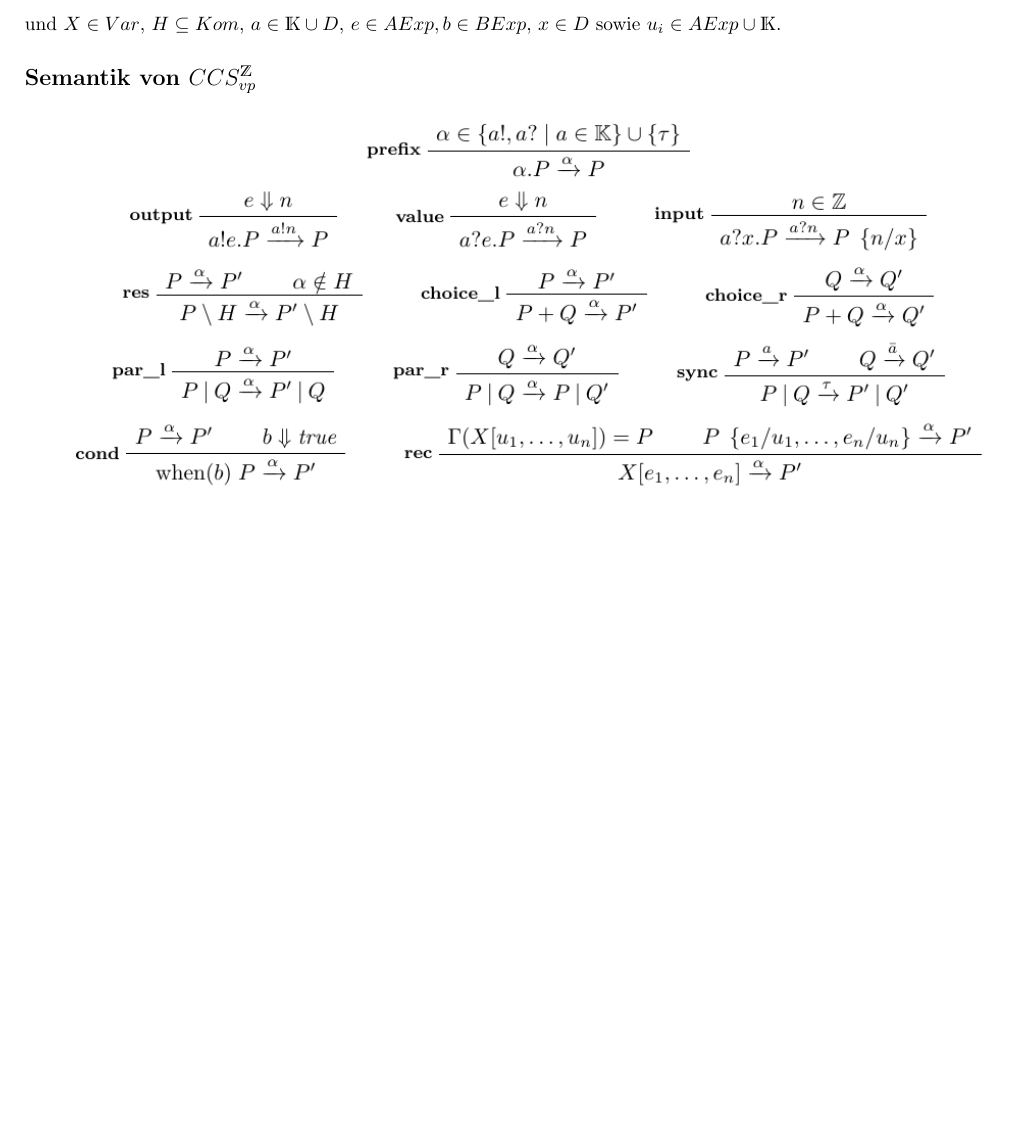
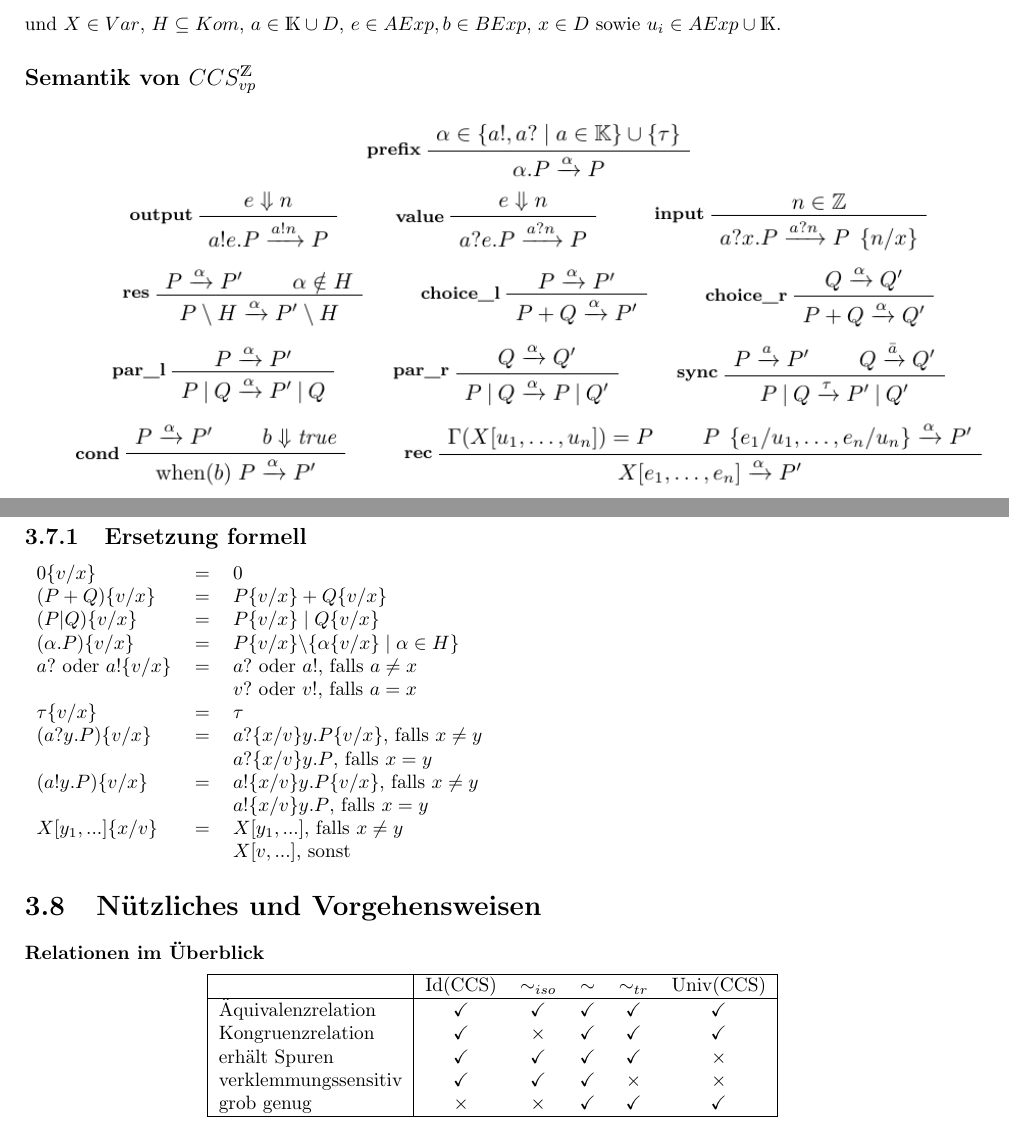
Before and after one commit to Lukas0815/NP_Skript, a LaTeX book (NP_Zusammenfassung.tex): part of page 14 of 14 before the commit and two parts of pages 14 and 15 of 15 after it, the two joined at a grey line, cut so that both start at the same text, the shorter picture padded with empty space. Compiled offline with pdfLaTeX.

Commit message:
+ Added the tabular overview of the relations (not all though) + Added formal rules for variable substitution

```diff
--- a/NP_Zusammenfassung.tex
+++ b/NP_Zusammenfassung.tex
@@ -4,6 +4,7 @@
 %--- Useages
 \usepackage[utf8]{inputenc}
 \usepackage[english]{babel}
+\usepackage{textcomp}
 
 % --- color text
 \usepackage{color}
@@ -470,5 +471,40 @@ und $X \in Var$, $H \subseteq Kom$, $a \in \mathds{K} \cup D$, $e \in AExp, b \i
 \includegraphics[scale=0.7]{CCSvpz}
 \end{center}
 
+\subsection{Ersetzung formell}
+\begin{tabular}{l c l}
+ $0\{v/x\}$ & = & 0\\
+ $(P + Q) \{v/x\}$ & = & $P\{v/x\} + Q\{v/x\}$\\
+ $(P | Q) \{v/x\}$ & = & $P\{v/x\} \; | \; Q\{v/x\}$\\
+ $(\alpha.P) \{v/x\}$ & = & $P\{v/x\} \backslash \{\alpha \{v/x\} \; | \; \alpha \in H\}$\\
+ $a?$ oder $a! \{v/x\}$ & = & $a?$ oder $a!$, falls $ a \neq x$\\
+ & & $v?$ oder $v!$, falls $a = x$\\
+ $\tau \{v/x\}$ & = & $\tau$\\
+ $(a?y.P) \{v/x\}$ & = & $a? \{x/v\}y.P\{v/x\}$, falls $x \neq y$\\
+ & & $a? \{x/v\}y.P$, falls $x = y$\\
+ $(a!y.P) \{v/x\}$ & = & $a! \{x/v\}y.P\{v/x\}$, falls $x \neq y$\\
+ & & $a! \{x/v\}y.P$, falls $x = y$\\
+ $X[y_1,...] \{x/v\}$ & = & $X[y_1,...]$, falls $x \neq y$\\
+ & & $X[v,...]$, sonst
+\end{tabular}
+
+
+
+\section{Nützliches und Vorgehensweisen}
+
+\subsubsection*{Relationen im Überblick}
+\begin{center}
+\begin{tabular}{|l | c c c c c|}
+\hline
+ & Id(CCS) & $\sim_{iso}$ & $\sim$ & $\sim_{tr}$ & Univ(CCS)\\
+ \hline
+ Äquivalenzrelation & \checkmark & \checkmark & \checkmark & \checkmark & \checkmark\\
+ Kongruenzrelation & \checkmark & \texttimes & \checkmark & \checkmark & \checkmark \\
+ erhält Spuren & \checkmark & \checkmark & \checkmark & \checkmark & \texttimes \\
+ verklemmungssensitiv & \checkmark & \checkmark & \checkmark & \texttimes & \texttimes \\
+ grob genug & \texttimes & \texttimes & \checkmark & \checkmark & \checkmark \\
+ \hline
+\end{tabular}
+\end{center}
 
 \end{document}
```
Also changed, not shown: NP_Zusammenfassung.pdf, 4 other files.
